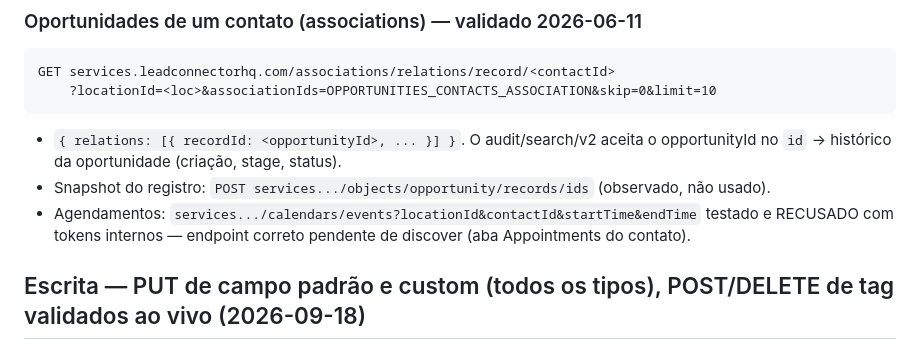
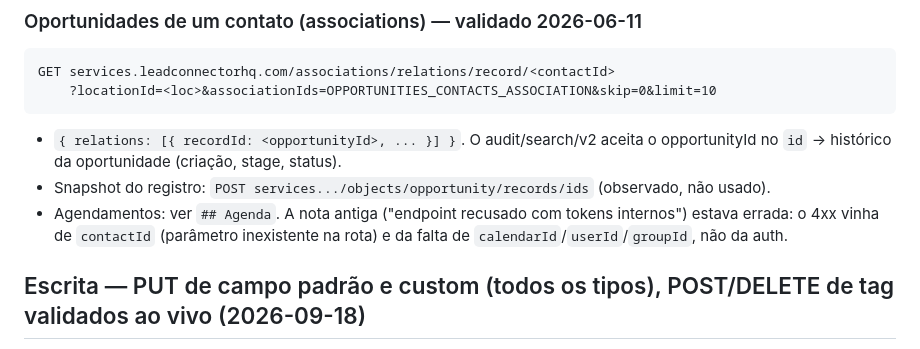
Before and after one commit to zoi-tech/automaster, a Markdown page: docs/endpoints.md, the part around one of its changes. Drawn GitHub-style.

Commit message:
docs(agenda): contrato das rotas de agenda observado ao vivo
Co-Authored-By: Claude Opus 5 (1M context) <noreply@anthropic.com>
Claude-Session: https://claude.ai/code/session_017bynQvsjDrNuPFrr3J9Jnt

```diff
--- a/docs/endpoints.md
+++ b/docs/endpoints.md
@@ -108,9 +108,9 @@ GET services.leadconnectorhq.com/associations/relations/record/<contactId>
 - `{ relations: [{ recordId: <opportunityId>, ... }] }`. O audit/search/v2 aceita
   o opportunityId no `id` → histórico da oportunidade (criação, stage, status).
 - Snapshot do registro: `POST services.../objects/opportunity/records/ids` (observado, não usado).
-- Agendamentos: `services.../calendars/events?locationId&contactId&startTime&endTime`
-  testado e RECUSADO com tokens internos — endpoint correto pendente de discover
-  (aba Appointments do contato).
+- Agendamentos: ver `## Agenda`. A nota antiga ("endpoint recusado com tokens internos")
+  estava errada: o 4xx vinha de `contactId` (parâmetro inexistente na rota) e da falta de
+  `calendarId`/`userId`/`groupId`, não da auth.
 
 ## Escrita — PUT de campo padrão e custom (todos os tipos), POST/DELETE de tag validados ao vivo (2026-09-18)
 
```
Also changed, not shown: other parts of docs/endpoints.md (+73 -0 lines).
